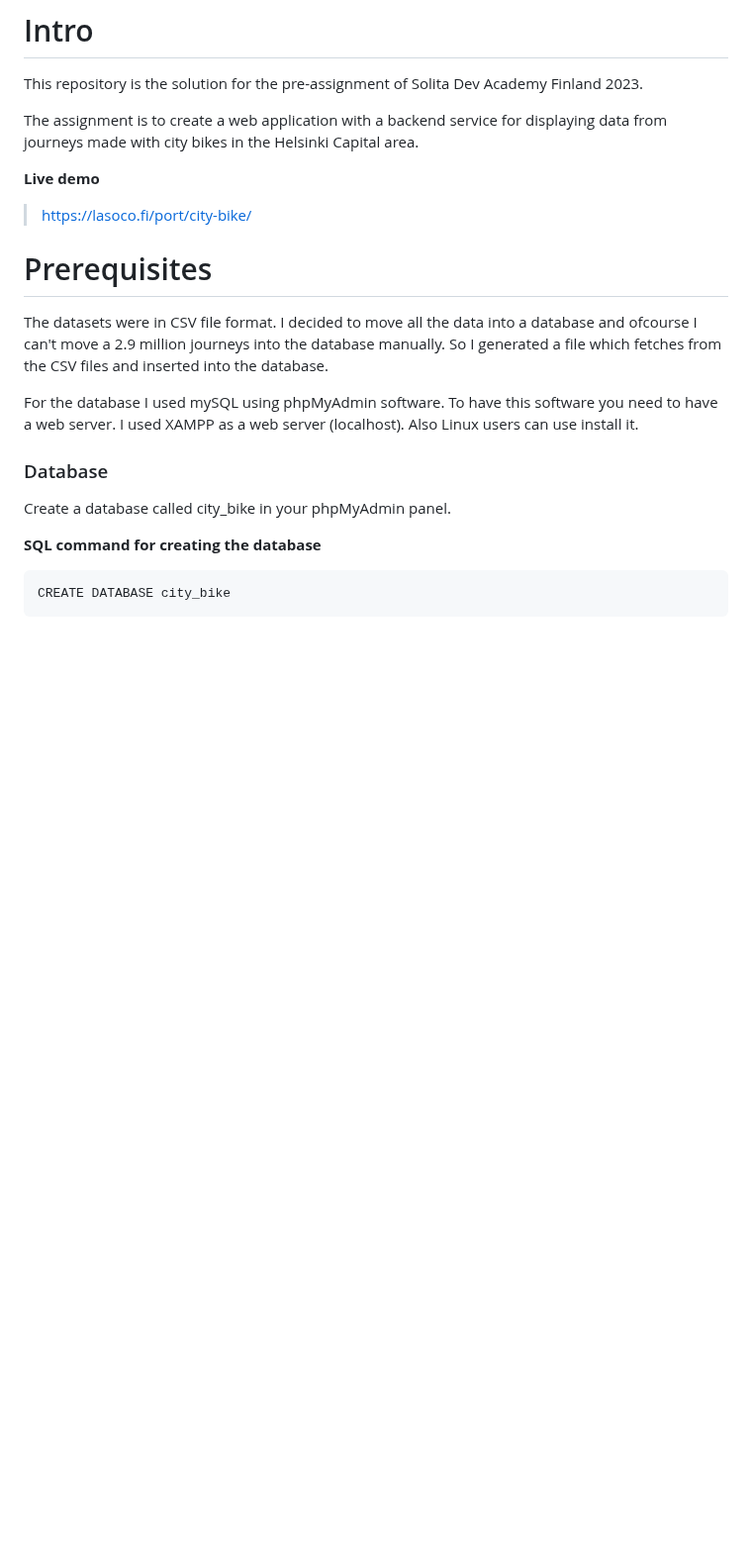
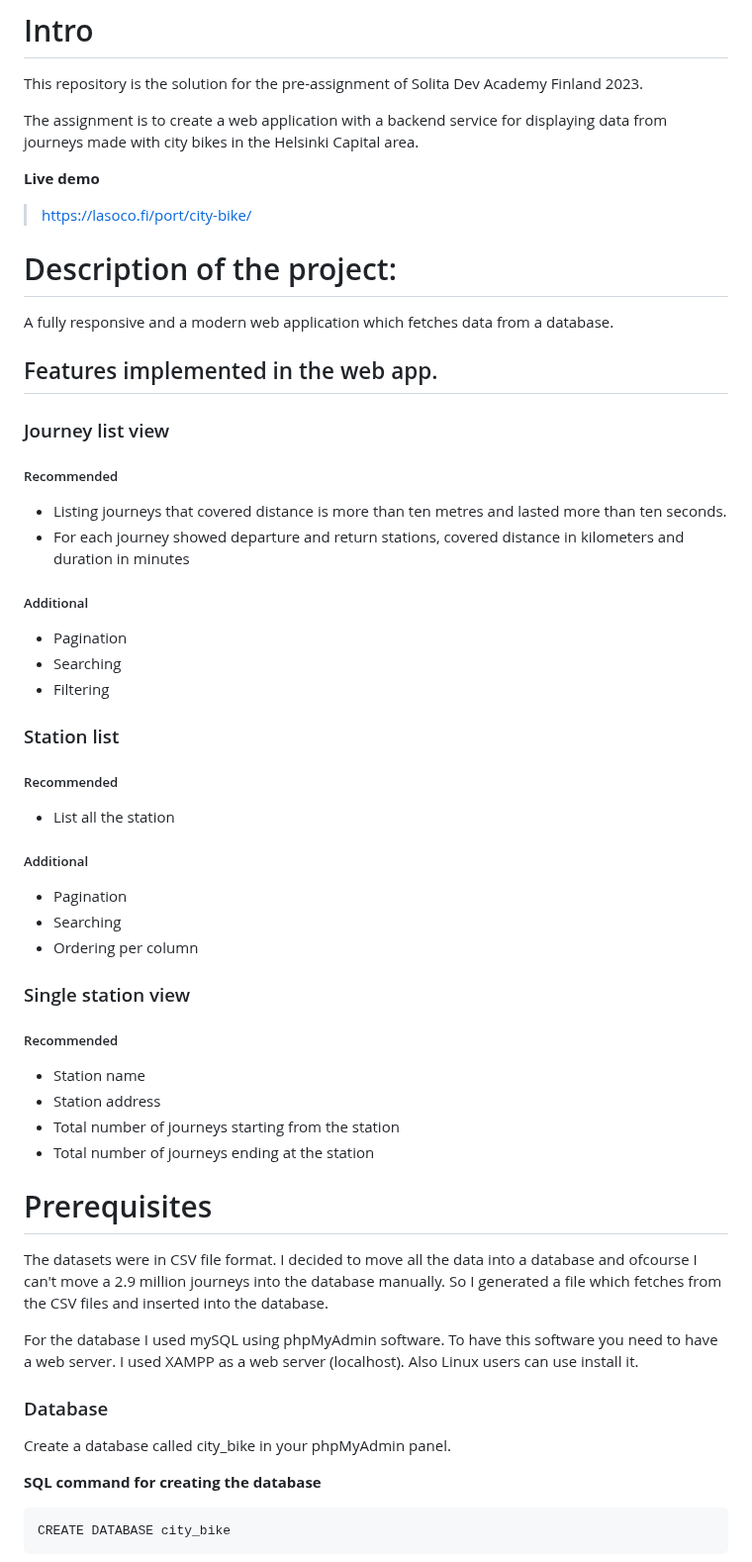
Before and after one commit to Abdu114/citybike, a Markdown page: README.md, the part around the change. Shown at 99% size. Rendered like a GitHub page; blank space fills up the shorter version.

```diff
--- a/README.md
+++ b/README.md
@@ -6,6 +6,37 @@ The assignment is to create a web application with a backend service for display
 
 **Live demo**
 >https://lasoco.fi/port/city-bike/
+
+# Description of the project:
+A fully responsive and a modern web application which fetches data from a database.
+
+## Features implemented in the web app.
+
+### Journey list view
+##### Recommended
+* Listing journeys that covered distance is more than ten metres and lasted more than ten seconds.
+* For each journey showed departure and return stations, covered distance in kilometers and duration in minutes
+
+##### Additional
+* Pagination
+* Searching
+* Filtering
+
+### Station list
+##### Recommended
+* List all the station
+
+##### Additional
+* Pagination
+* Searching
+* Ordering per column
+
+### Single station view
+##### Recommended
+* Station name
+* Station address
+* Total number of journeys starting from the station
+* Total number of journeys ending at the station
 
 # Prerequisites
 The datasets were in CSV file format. I decided to move all the data into a database and ofcourse I can't move a 2.9 million journeys into the database manually. So I generated a file which fetches from the CSV files and inserted into the database.
```
